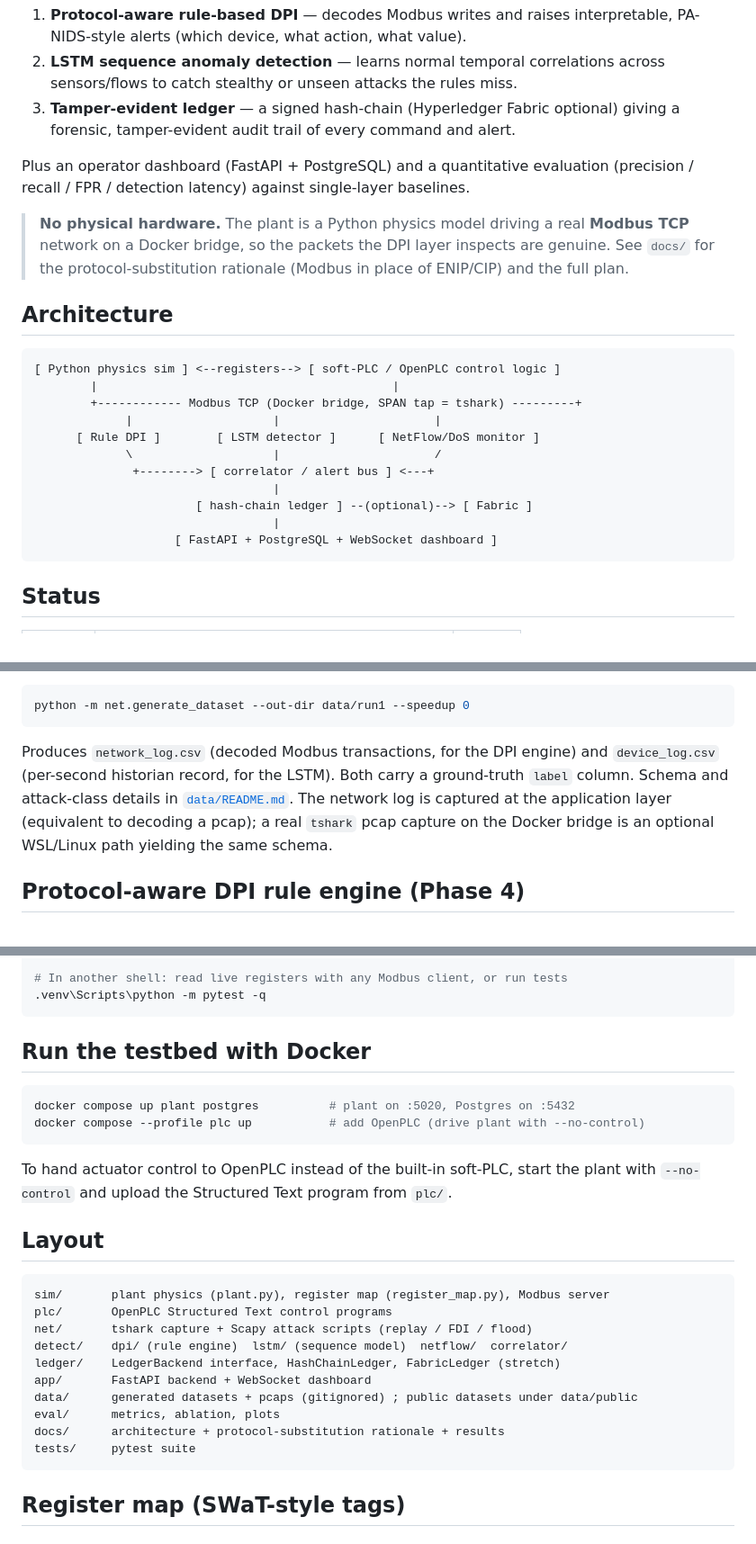
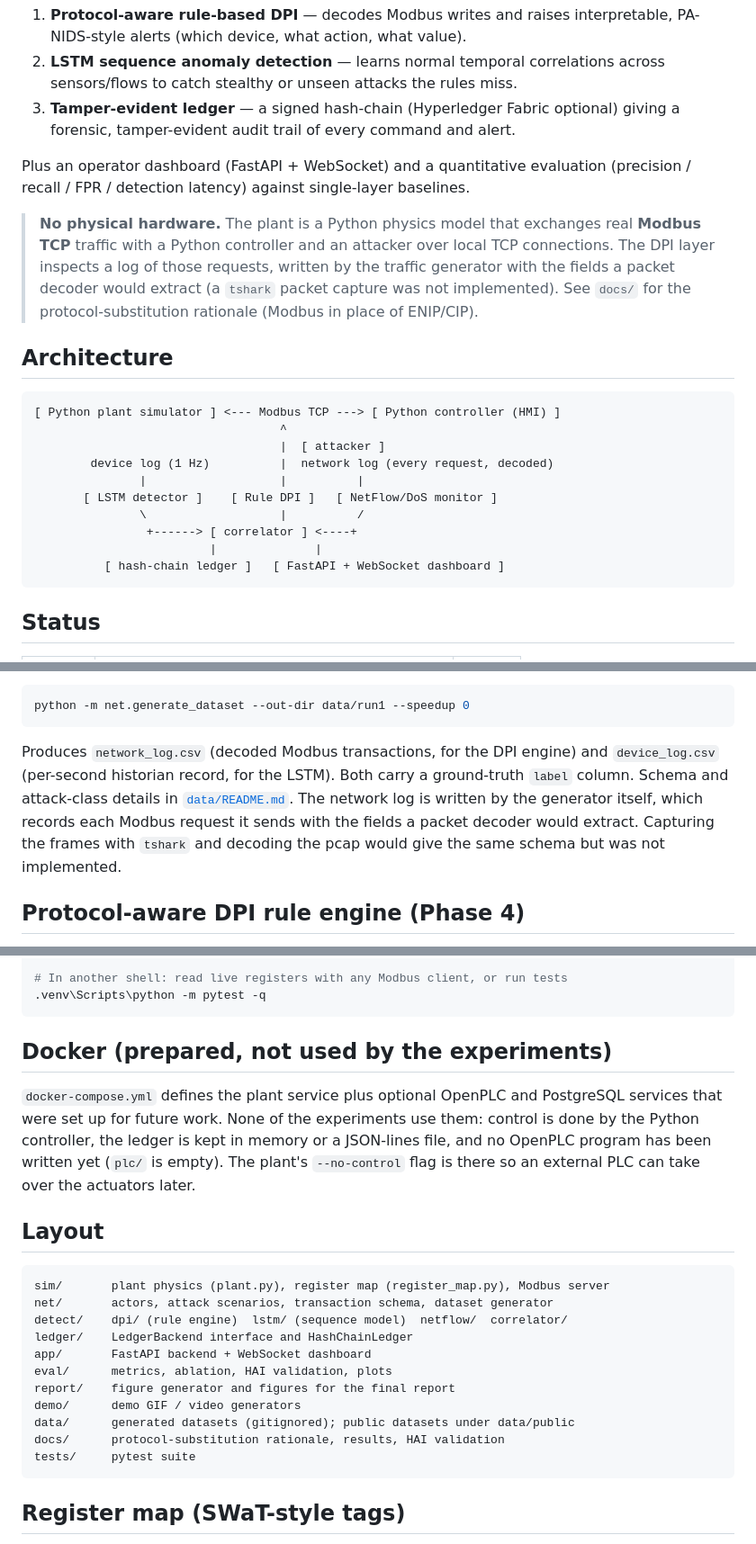
Before and after one commit to sunidhiyk/fyp-ics-water-treatment, a Markdown page: README.md, 3 parts joined by grey strips. Shown at 90% size. Rendered like a GitHub page.

````diff
--- a/README.md
+++ b/README.md
@@ -10,28 +10,29 @@ simulated multi-stage water-treatment plant. Combines three cooperating layers:
 3. **Tamper-evident ledger** — a signed hash-chain (Hyperledger Fabric optional)
    giving a forensic, tamper-evident audit trail of every command and alert.
 
-Plus an operator dashboard (FastAPI + PostgreSQL) and a quantitative evaluation
+Plus an operator dashboard (FastAPI + WebSocket) and a quantitative evaluation
 (precision / recall / FPR / detection latency) against single-layer baselines.
 
-> **No physical hardware.** The plant is a Python physics model driving a real
-> **Modbus TCP** network on a Docker bridge, so the packets the DPI layer
-> inspects are genuine. See `docs/` for the protocol-substitution rationale
-> (Modbus in place of ENIP/CIP) and the full plan.
+> **No physical hardware.** The plant is a Python physics model that exchanges
+> real **Modbus TCP** traffic with a Python controller and an attacker over local
+> TCP connections. The DPI layer inspects a log of those requests, written by the
+> traffic generator with the fields a packet decoder would extract (a `tshark`
+> packet capture was not implemented). See `docs/` for the protocol-substitution
+> rationale (Modbus in place of ENIP/CIP).
 
 ## Architecture
 
 ```
-[ Python physics sim ] <--registers--> [ soft-PLC / OpenPLC control logic ]
-        |                                          |
-        +------------ Modbus TCP (Docker bridge, SPAN tap = tshark) ---------+
-             |                    |                      |
-      [ Rule DPI ]        [ LSTM detector ]      [ NetFlow/DoS monitor ]
-             \                    |                      /
-              +--------> [ correlator / alert bus ] <---+
-                                  |
-                       [ hash-chain ledger ] --(optional)--> [ Fabric ]
-                                  |
-                    [ FastAPI + PostgreSQL + WebSocket dashboard ]
+[ Python plant simulator ] <--- Modbus TCP ---> [ Python controller (HMI) ]
+                                   ^
+                                   |  [ attacker ]
+        device log (1 Hz)          |  network log (every request, decoded)
+               |                   |          |
+       [ LSTM detector ]    [ Rule DPI ]   [ NetFlow/DoS monitor ]
+               \                   |          /
+                +------> [ correlator ] <----+
+                         |              |
+          [ hash-chain ledger ]   [ FastAPI + WebSocket dashboard ]
 ```
 
 ## Status
@@ -78,9 +79,10 @@ python -m net.generate_dataset --out-dir data/run1 --speedup 0
 Produces `network_log.csv` (decoded Modbus transactions, for the DPI engine) and
 `device_log.csv` (per-second historian record, for the LSTM). Both carry a
 ground-truth `label` column. Schema and attack-class details in
-[`data/README.md`](data/README.md). The network log is captured at the
-application layer (equivalent to decoding a pcap); a real `tshark` pcap capture on
-the Docker bridge is an optional WSL/Linux path yielding the same schema.
+[`data/README.md`](data/README.md). The network log is written by the generator
+itself, which records each Modbus request it sends with the fields a packet
+decoder would extract. Capturing the frames with `tshark` and decoding the pcap
+would give the same schema but was not implemented.
 
 ## Protocol-aware DPI rule engine (Phase 4)
 
@@ -206,28 +208,28 @@ python -m venv .venv
 .venv\Scripts\python -m pytest -q
 ```
 
-## Run the testbed with Docker
+## Docker (prepared, not used by the experiments)
 
-```bash
-docker compose up plant postgres          # plant on :5020, Postgres on :5432
-docker compose --profile plc up           # add OpenPLC (drive plant with --no-control)
-```
-
-To hand actuator control to OpenPLC instead of the built-in soft-PLC, start the
-plant with `--no-control` and upload the Structured Text program from `plc/`.
+`docker-compose.yml` defines the plant service plus optional OpenPLC and
+PostgreSQL services that were set up for future work. None of the experiments
+use them: control is done by the Python controller, the ledger is kept in memory
+or a JSON-lines file, and no OpenPLC program has been written yet (`plc/` is
+empty). The plant's `--no-control` flag is there so an external PLC can take
+over the actuators later.
 
 ## Layout
 
 ```
 sim/       plant physics (plant.py), register map (register_map.py), Modbus server
-plc/       OpenPLC Structured Text control programs
-net/       tshark capture + Scapy attack scripts (replay / FDI / flood)
+net/       actors, attack scenarios, transaction schema, dataset generator
 detect/    dpi/ (rule engine)  lstm/ (sequence model)  netflow/  correlator/
-ledger/    LedgerBackend interface, HashChainLedger, FabricLedger (stretch)
+ledger/    LedgerBackend interface and HashChainLedger
 app/       FastAPI backend + WebSocket dashboard
-data/      generated datasets + pcaps (gitignored) ; public datasets under data/public
-eval/      metrics, ablation, plots
-docs/      architecture + protocol-substitution rationale + results
+eval/      metrics, ablation, HAI validation, plots
+report/    figure generator and figures for the final report
+demo/      demo GIF / video generators
+data/      generated datasets (gitignored); public datasets under data/public
+docs/      protocol-substitution rationale, results, HAI validation
 tests/     pytest suite
 ```
 
````
Also changed, not shown: docs/protocol-substitution.md (+19 -19 lines), docs/results.md (+5 -3 lines), eval/results/ablation.png, eval/results/per_class_recall.png, report/figures/architecture.png, report/figures/dataset_timeline.png, 2 other files.
